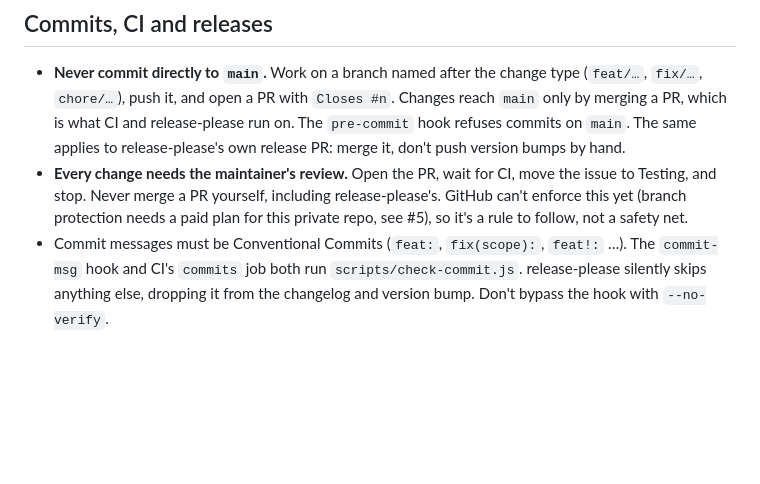
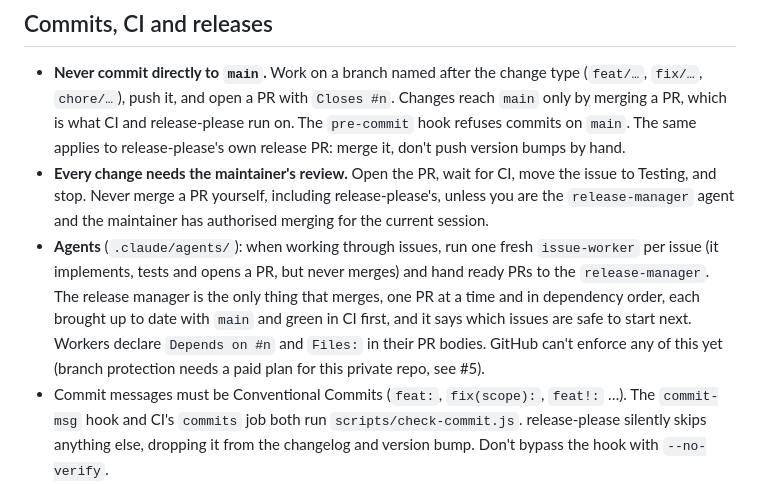
Before and after one commit to PhaseN-Digital/phasen-sitebuilder, a Markdown page: CLAUDE.md, the part around the change. GitHub-like rendering; blank space fills up the shorter version.

Commit message:
docs: add issue-worker and release-manager agent definitions (#40)
Co-Authored-By: Claude Opus 5.5 (1M context) <noreply@anthropic.com>

```diff
--- a/CLAUDE.md
+++ b/CLAUDE.md
@@ -86,9 +86,16 @@ are not, so add them yourself.
   push version bumps by hand.
 - **Every change needs the maintainer's review.** Open the PR, wait for CI,
   move the issue to Testing, and stop. Never merge a PR yourself, including
-  release-please's. GitHub can't enforce this yet (branch protection needs a
-  paid plan for this private repo, see #5), so it's a rule to follow, not a
-  safety net.
+  release-please's, unless you are the `release-manager` agent and the
+  maintainer has authorised merging for the current session.
+- **Agents** (`.claude/agents/`): when working through issues, run one fresh
+  `issue-worker` per issue (it implements, tests and opens a PR, but never
+  merges) and hand ready PRs to the `release-manager`. The release manager
+  is the only thing that merges, one PR at a time and in dependency order,
+  each brought up to date with `main` and green in CI first, and it says which
+  issues are safe to start next. Workers declare `Depends on #n` and
+  `Files:` in their PR bodies. GitHub can't enforce any of this yet
+  (branch protection needs a paid plan for this private repo, see #5).
 - Commit messages must be Conventional Commits (`feat:`, `fix(scope):`,
   `feat!:` …). The `commit-msg` hook and CI's `commits` job both run
   `scripts/check-commit.js`. release-please silently skips anything else,
```
Also changed, not shown: .claude/agents/issue-worker.md (added, +24 -0 lines), .claude/agents/release-manager.md (added, +38 -0 lines).
